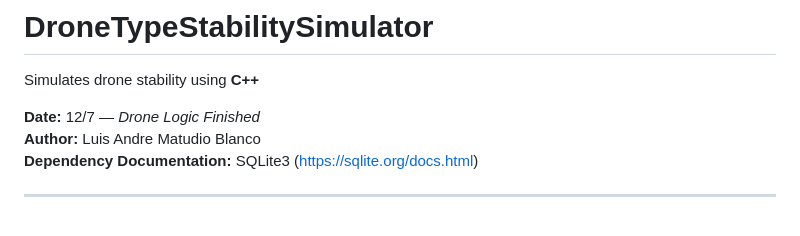
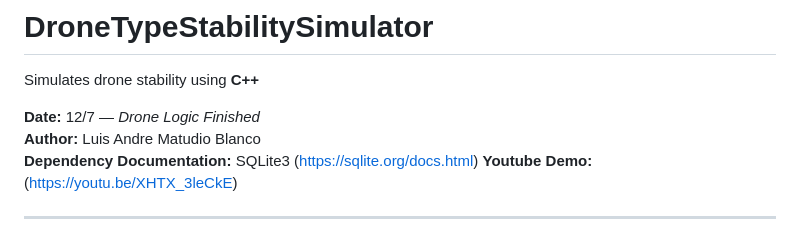
Before and after one commit to LuisGandora/DroneTypeStabilitySimulator, a Markdown page: README.md, the part around the change. Rendered like a GitHub page.

Commit message:
Added youtube demo link

```diff
--- a/README.md
+++ b/README.md
@@ -5,6 +5,7 @@ Simulates drone stability using **C++**
 **Date:** 12/7 — *Drone Logic Finished*
 **Author:** Luis Andre Matudio Blanco
 **Dependency Documentation:** SQLite3 (https://sqlite.org/docs.html)
+**Youtube Demo:** (https://youtu.be/XHTX_3leCkE)
 
 ---
 
```
